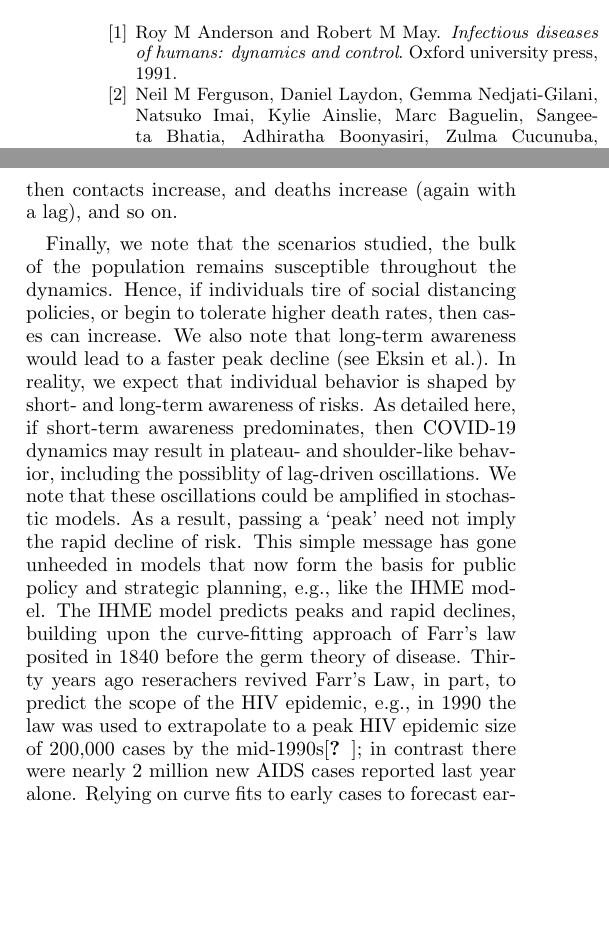
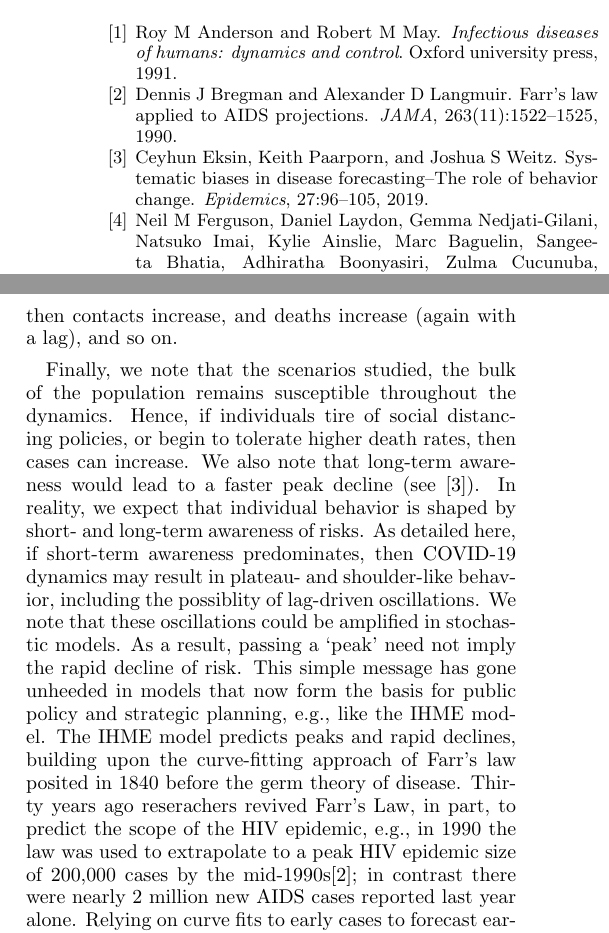
Before and after one commit to jsweitz/covid19-git-plateaus, a LaTeX paper (covidplateaus.tex, which reads covidplateaus.bib, covidplateaus.body.tex): two parts of the columns of page 3 of 6, joined at a grey line, cut so that both start at the same text, the shorter picture padded with empty space. Compiled offline with pdfLaTeX; a LaTeX package or settings file that is missing is left out; a missing bibliography style is replaced by a similar one.

Commit message:
two more bibs

```diff
--- a/covidplateaus.bib
+++ b/covidplateaus.bib
@@ -19,3 +19,9 @@
   year={2020},
   note={\url{https://www.imperial.ac.uk/mrc-global-infectious-disease-analysis/covid-19/report-9-impact-of-npis-on-covid-19/}. Accessed Aprial 30, 2020.}
 }
+
+@article{eksin2019systematic,
+  title={Systematic biases in disease forecasting--{The} role of behavior change},
+  author={Eksin, Ceyhun and Paarporn, Keith and Weitz, Joshua S},
+  journal={Epidemics},
+  volume={27},
@@ -21,0 +34,5 @@
+  title={Farr's law applied to {AIDS} projections},
+  author={Bregman, Dennis J and Langmuir, Alexander D},
+  journal={JAMA},
+  volume={263},
+  number={11},
--- a/covidplateaus.body.tex
+++ b/covidplateaus.body.tex
@@ -302,7 +302,7 @@ Finally, we note that the scenarios studied, the bulk of the population remains
 susceptible throughout the dynamics. Hence, if individuals tire of social
 distancing policies, or begin to tolerate higher death rates, then cases can
 increase. We also note that long-term awareness would lead to a faster
-peak decline (see Eksin et al.). In reality, we expect that individual
+peak decline (see \cite{eksin2019systematic}). In reality, we expect that individual
 behavior is shaped by short- and long-term awareness of risks.  As detailed here,
 if short-term awareness predominates, then COVID-19 dynamics may result
 in plateau- and shoulder-like behavior, including the possiblity of
```
Also changed, not shown: covidplateaus.bib (10 more changed lines), covidplateaus.body.tex (4 more changed lines).
